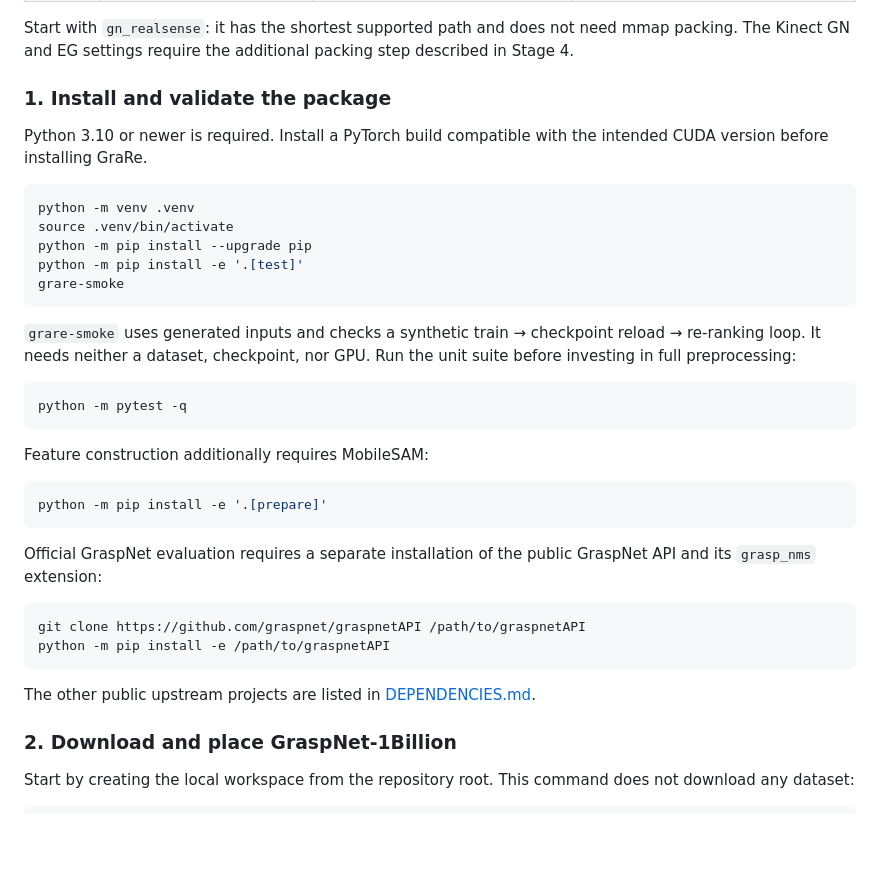
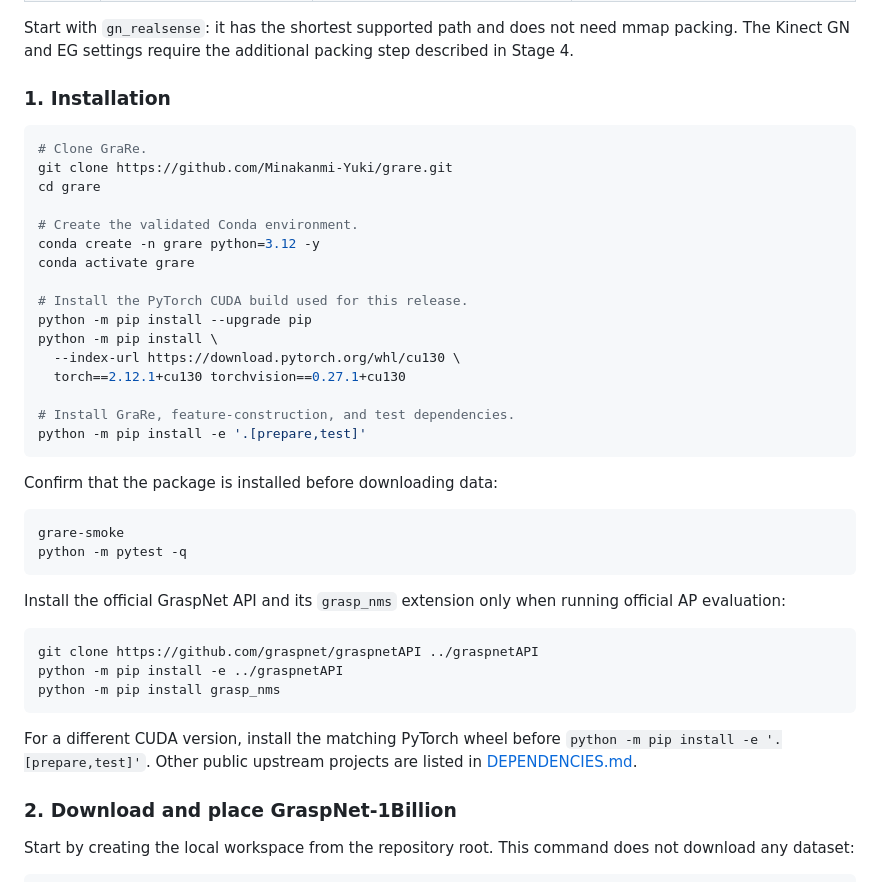
Before and after one commit to Minakanmi-Yuki/grare, a Markdown page: README.md, the part around the change. Rendered like a GitHub page; blank space fills up the shorter version.

Commit message:
Document Conda installation workflow

````diff
--- a/README.md
+++ b/README.md
@@ -101,43 +101,46 @@ Start with `gn_realsense`: it has the shortest supported path and does not
 need mmap packing. The Kinect GN and EG settings require the additional
 packing step described in Stage 4.
 
-### 1. Install and validate the package
-
-Python 3.10 or newer is required. Install a PyTorch build compatible with the
-intended CUDA version before installing GraRe.
+### 1. Installation
 
 ```bash
-python -m venv .venv
-source .venv/bin/activate
+# Clone GraRe.
+git clone https://github.com/Minakanmi-Yuki/grare.git
+cd grare
+
+# Create the validated Conda environment.
+conda create -n grare python=3.12 -y
+conda activate grare
+
+# Install the PyTorch CUDA build used for this release.
 python -m pip install --upgrade pip
-python -m pip install -e '.[test]'
-grare-smoke
+python -m pip install \
+  --index-url https://download.pytorch.org/whl/cu130 \
+  torch==2.12.1+cu130 torchvision==0.27.1+cu130
+
+# Install GraRe, feature-construction, and test dependencies.
+python -m pip install -e '.[prepare,test]'
 ```
 
-`grare-smoke` uses generated inputs and checks a synthetic train → checkpoint
-reload → re-ranking loop. It needs neither a dataset, checkpoint, nor GPU.
-Run the unit suite before investing in full preprocessing:
+Confirm that the package is installed before downloading data:
 
 ```bash
+grare-smoke
 python -m pytest -q
 ```
 
-Feature construction additionally requires MobileSAM:
+Install the official GraspNet API and its `grasp_nms` extension only when
+running official AP evaluation:
 
 ```bash
-python -m pip install -e '.[prepare]'
+git clone https://github.com/graspnet/graspnetAPI ../graspnetAPI
+python -m pip install -e ../graspnetAPI
+python -m pip install grasp_nms
 ```
 
-Official GraspNet evaluation requires a separate installation of the public
-GraspNet API and its `grasp_nms` extension:
-
-```bash
-git clone https://github.com/graspnet/graspnetAPI /path/to/graspnetAPI
-python -m pip install -e /path/to/graspnetAPI
-```
-
-The other public upstream projects are listed in
-[DEPENDENCIES.md](DEPENDENCIES.md).
+For a different CUDA version, install the matching PyTorch wheel before
+`python -m pip install -e '.[prepare,test]'`. Other public upstream projects
+are listed in [DEPENDENCIES.md](DEPENDENCIES.md).
 
 ### 2. Download and place GraspNet-1Billion
 
````
